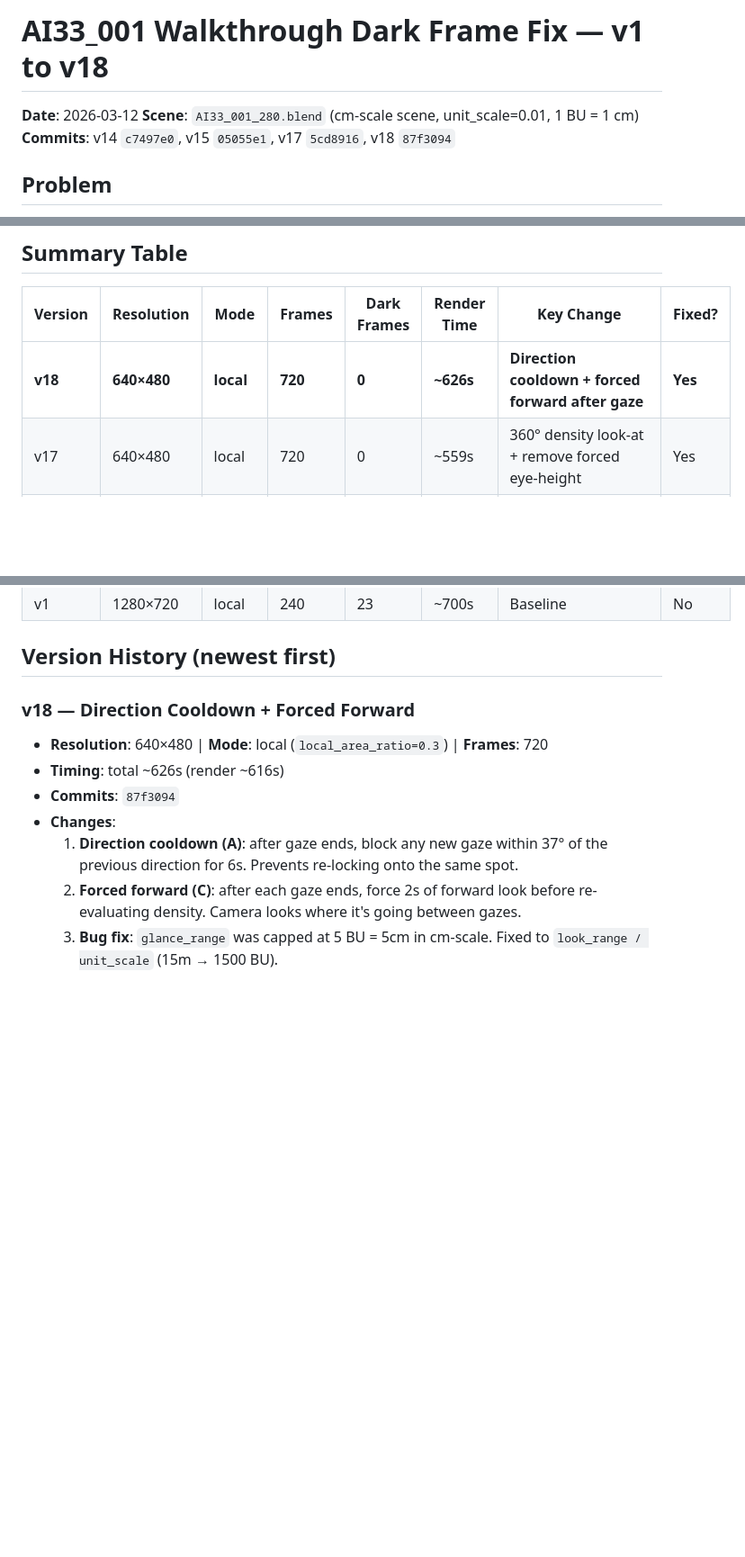
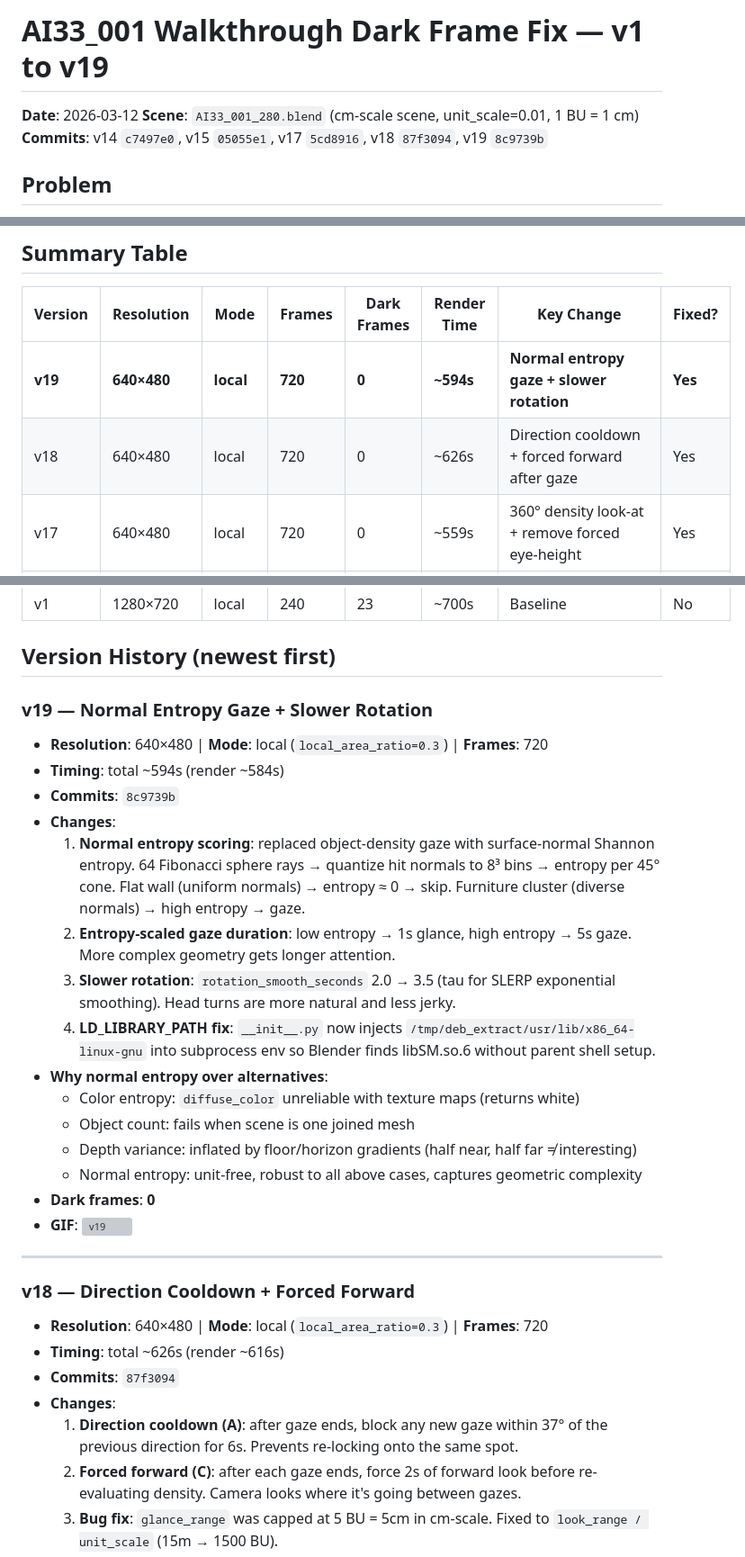
Before and after one commit to frankwings/GenesisTools, a Markdown page: docs/20260312_WalkthroughRenderer_AI33_DarkFrame_Results.md, 3 parts joined by grey strips. Shown at 90% size. Drawn GitHub-style; blank space fills up the shorter version; grey boxes are pictures that could not be loaded.

Commit message:
docs: add v19 results — normal entropy gaze, 720 frames, 0 dark
Co-Authored-By: Claude Opus 4.6 <noreply@anthropic.com>

```diff
--- a/docs/20260312_WalkthroughRenderer_AI33_DarkFrame_Results.md
+++ b/docs/20260312_WalkthroughRenderer_AI33_DarkFrame_Results.md
@@ -1,8 +1,8 @@
-# AI33_001 Walkthrough Dark Frame Fix — v1 to v18
+# AI33_001 Walkthrough Dark Frame Fix — v1 to v19
 
 **Date**: 2026-03-12
 **Scene**: `AI33_001_280.blend` (cm-scale scene, unit_scale=0.01, 1 BU = 1 cm)
-**Commits**: v14 `c7497e0`, v15 `05055e1`, v17 `5cd8916`, v18 `87f3094`
+**Commits**: v14 `c7497e0`, v15 `05055e1`, v17 `5cd8916`, v18 `87f3094`, v19 `8c9739b`
 
 ## Problem
 
@@ -24,7 +24,8 @@ Cascade of failures:
 
 | Version | Resolution | Mode | Frames | Dark Frames | Render Time | Key Change | Fixed? |
 |---------|-----------|------|--------|-------------|-------------|------------|--------|
-| **v18** | **640×480** | **local** | **720** | **0** | **~626s** | **Direction cooldown + forced forward after gaze** | **Yes** |
+| **v19** | **640×480** | **local** | **720** | **0** | **~594s** | **Normal entropy gaze + slower rotation** | **Yes** |
+| v18 | 640×480 | local | 720 | 0 | ~626s | Direction cooldown + forced forward after gaze | Yes |
 | v17 | 640×480 | local | 720 | 0 | ~559s | 360° density look-at + remove forced eye-height | Yes |
 | v16 | 640×480 | local | 720 | 0 | 616s | Fine adjustment triggered (0 nudges needed) | Yes |
 | v15 | 640×480 | global | 720 | 0 | 566s | Fine path adjustment added (not triggered) | Yes |
@@ -44,6 +45,25 @@ Cascade of failures:
 | v1 | 1280×720 | local | 240 | 23 | ~700s | Baseline | No |
 
 ## Version History (newest first)
+
+### v19 — Normal Entropy Gaze + Slower Rotation
+- **Resolution**: 640×480 | **Mode**: local (`local_area_ratio=0.3`) | **Frames**: 720
+- **Timing**: total ~594s (render ~584s)
+- **Commits**: `8c9739b`
+- **Changes**:
+  1. **Normal entropy scoring**: replaced object-density gaze with surface-normal Shannon entropy. 64 Fibonacci sphere rays → quantize hit normals to 8³ bins → entropy per 45° cone. Flat wall (uniform normals) → entropy ≈ 0 → skip. Furniture cluster (diverse normals) → high entropy → gaze.
+  2. **Entropy-scaled gaze duration**: low entropy → 1s glance, high entropy → 5s gaze. More complex geometry gets longer attention.
+  3. **Slower rotation**: `rotation_smooth_seconds` 2.0 → 3.5 (tau for SLERP exponential smoothing). Head turns are more natural and less jerky.
+  4. **LD_LIBRARY_PATH fix**: `__init__.py` now injects `/tmp/deb_extract/usr/lib/x86_64-linux-gnu` into subprocess env so Blender finds libSM.so.6 without parent shell setup.
+- **Why normal entropy over alternatives**:
+  - Color entropy: `diffuse_color` unreliable with texture maps (returns white)
+  - Object count: fails when scene is one joined mesh
+  - Depth variance: inflated by floor/horizon gradients (half near, half far ≠ interesting)
+  - Normal entropy: unit-free, robust to all above cases, captures geometric complexity
+- **Dark frames**: **0**
+- **GIF**: ![v19](../results/ai33_001_walkthrough_v19/AI33_001_280_walkthrough.gif)
+
+---
 
 ### v18 — Direction Cooldown + Forced Forward
 - **Resolution**: 640×480 | **Mode**: local (`local_area_ratio=0.3`) | **Frames**: 720
```
